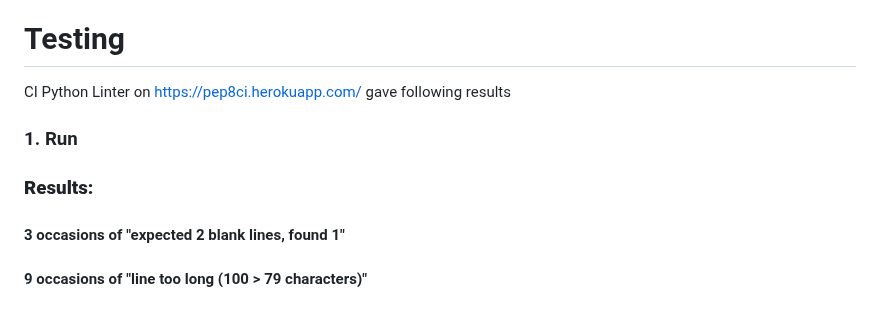
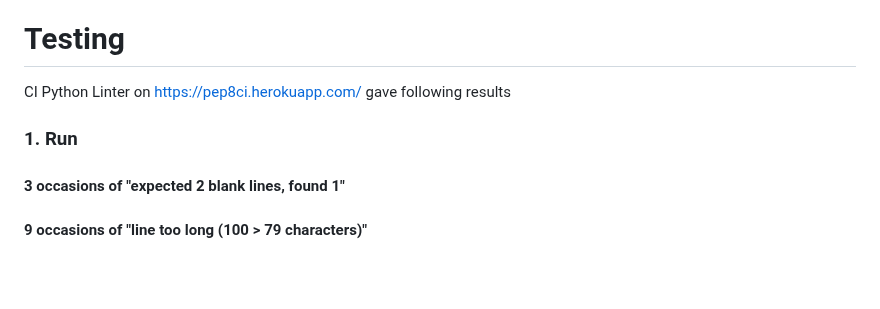
Before and after one commit to hypergeek-dev/cipher-forge, a Markdown page: README.md, the part around one of its changes. Rendered like a GitHub page; blank space fills up the shorter version.

```diff
--- a/README.md
+++ b/README.md
@@ -156,7 +156,6 @@ It is a combination of words from the wordlists with random special symbols/punc
  CI Python Linter on https://pep8ci.herokuapp.com/ gave following results
 
 ### 1. Run
-### **Results:**
 #### 3 occasions of "expected 2 blank lines, found 1"
 #### 9 occasions of "line too long (100 > 79 characters)"
 
```
Also changed, not shown: other parts of README.md (+3 -0 lines).
